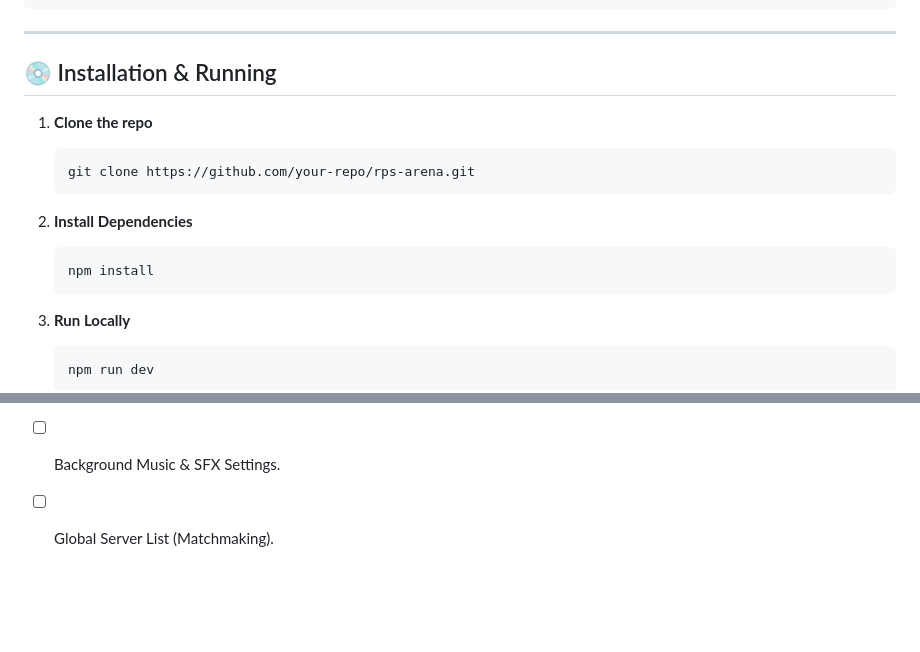
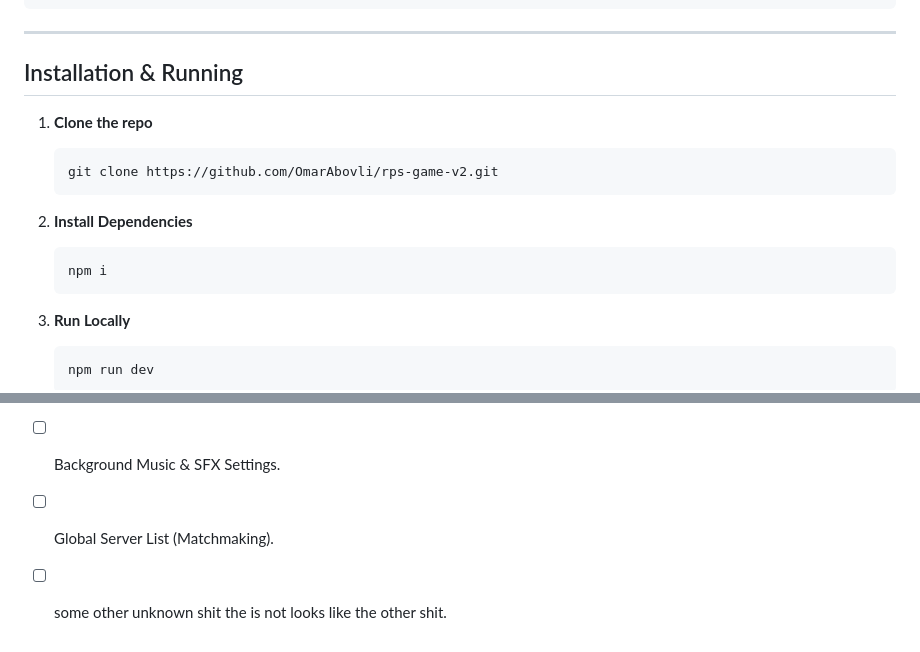
Before and after one commit to OmarAbovli/rps-game-v2, a Markdown page: README.md, 2 parts joined by grey strips. Drawn GitHub-style; blank space fills up the shorter version.

````diff
--- a/README.md
+++ b/README.md
@@ -82,16 +82,16 @@ src/
 
 ---
 
-## 💿 Installation & Running
+##  Installation & Running
 
 1. **Clone the repo**
    ```bash
-   git clone https://github.com/your-repo/rps-arena.git
+   git clone https://github.com/OmarAbovli/rps-game-v2.git
    ```
 
 2. **Install Dependencies**
    ```bash
-   npm install
+   npm i
    ```
 
 3. **Run Locally**
@@ -111,3 +111,4 @@ src/
 *   [ ] Mobile Touch Controls (Virtual Joystick).
 *   [ ] Background Music & SFX Settings.
 *   [ ] Global Server List (Matchmaking).
+*   [ ] some other unknown shit the is not looks like the other shit.
````
Also changed, not shown: other parts of README.md (+7 -7 lines).
